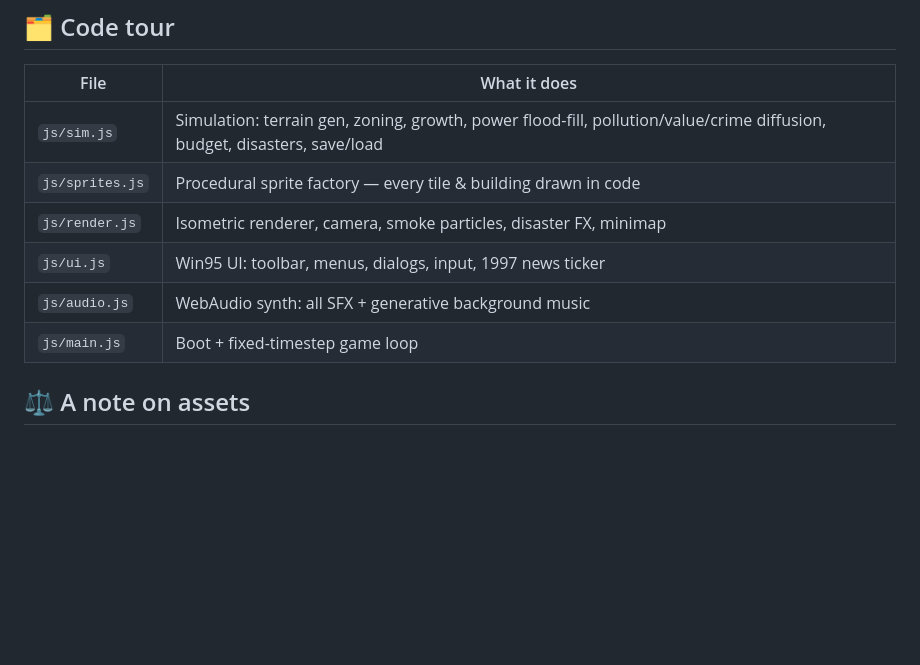
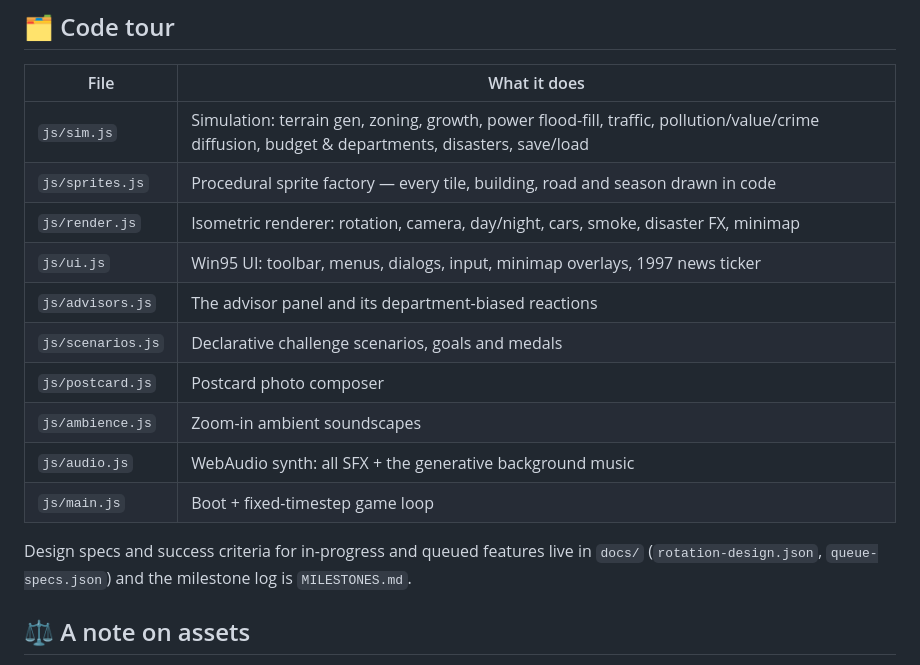
Before and after one commit to MS-707/Sim-City-99, a Markdown page: README.md, the part around one of its changes. Rendered like a GitHub page; blank space fills up the shorter version.

```diff
--- a/README.md
+++ b/README.md
@@ -60,12 +101,20 @@ folder: `python3 -m http.server` → http://localhost:8000)
 
 | File | What it does |
 |---|---|
-| `js/sim.js` | Simulation: terrain gen, zoning, growth, power flood-fill, pollution/value/crime diffusion, budget, disasters, save/load |
-| `js/sprites.js` | Procedural sprite factory — every tile & building drawn in code |
-| `js/render.js` | Isometric renderer, camera, smoke particles, disaster FX, minimap |
-| `js/ui.js` | Win95 UI: toolbar, menus, dialogs, input, 1997 news ticker |
-| `js/audio.js` | WebAudio synth: all SFX + generative background music |
+| `js/sim.js` | Simulation: terrain gen, zoning, growth, power flood-fill, traffic, pollution/value/crime diffusion, budget & departments, disasters, save/load |
+| `js/sprites.js` | Procedural sprite factory — every tile, building, road and season drawn in code |
+| `js/render.js` | Isometric renderer: rotation, camera, day/night, cars, smoke, disaster FX, minimap |
+| `js/ui.js` | Win95 UI: toolbar, menus, dialogs, input, minimap overlays, 1997 news ticker |
+| `js/advisors.js` | The advisor panel and its department-biased reactions |
+| `js/scenarios.js` | Declarative challenge scenarios, goals and medals |
+| `js/postcard.js` | Postcard photo composer |
+| `js/ambience.js` | Zoom-in ambient soundscapes |
+| `js/audio.js` | WebAudio synth: all SFX + the generative background music |
 | `js/main.js` | Boot + fixed-timestep game loop |
+
+Design specs and success criteria for in-progress and queued features live in
+`docs/` (`rotation-design.json`, `queue-specs.json`) and the milestone log is
+`MILESTONES.md`.
 
 ## ⚖️ A note on assets
 
```
Also changed, not shown: other parts of README.md (+64 -23 lines).
